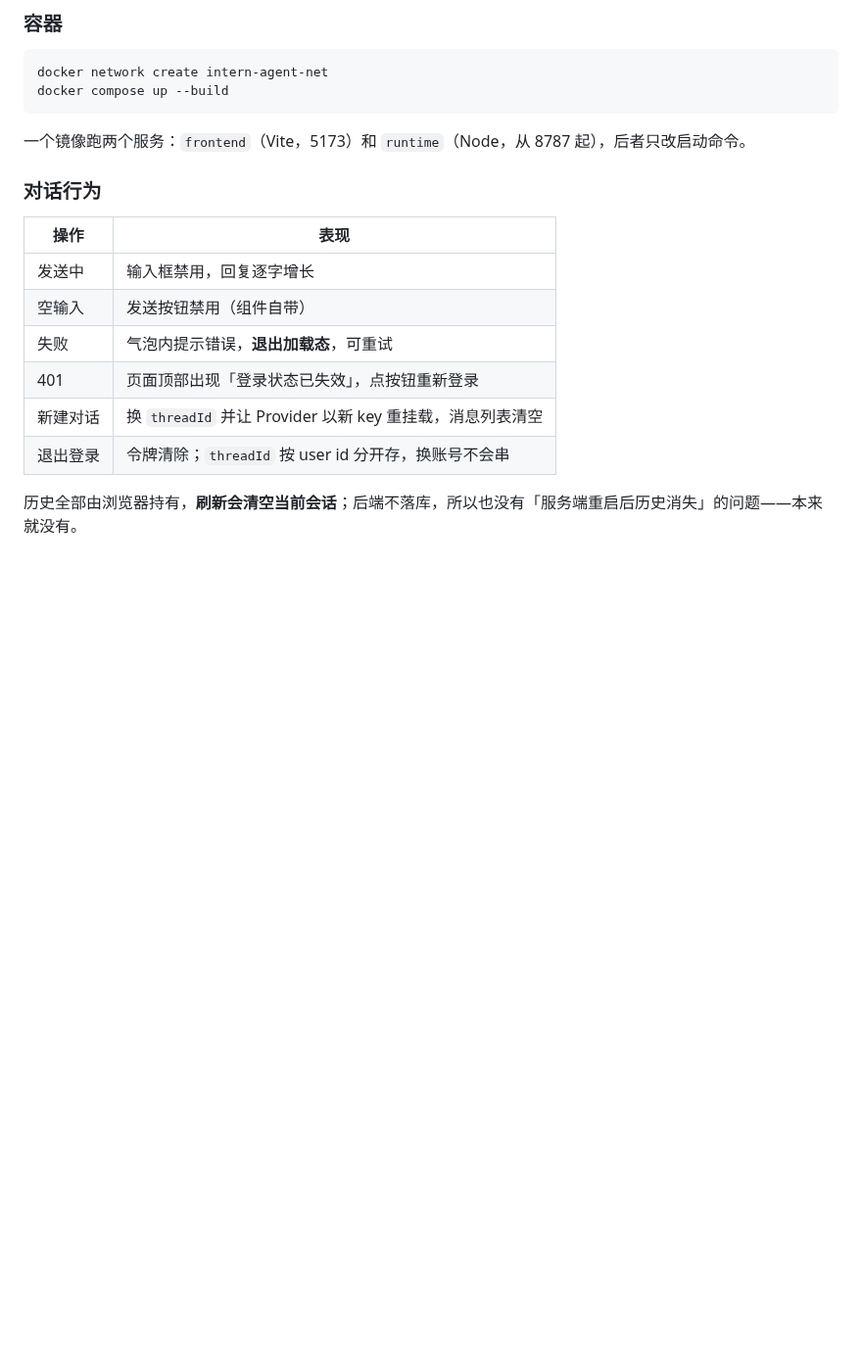
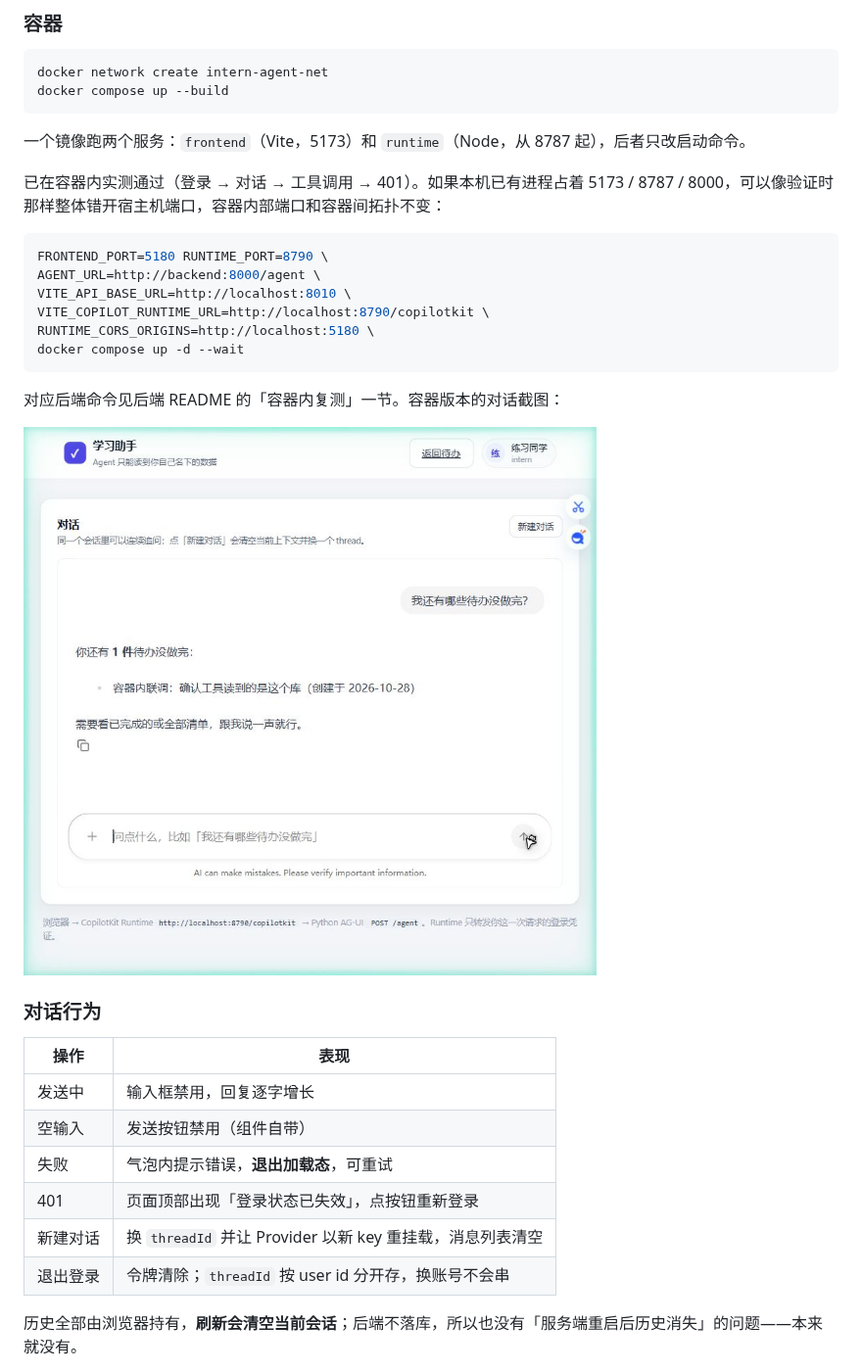
Before and after one commit to givenkills/intern-day-2-frontend, a Markdown page: README.md, the part around the change. Shown at 98% size. Rendered like a GitHub page; pictures changed too: docs/screenshots/day3-agent-chat-container.jpg (added); blank space fills up the shorter version.

Commit message:
docs: 补充容器内验证结论与截图

````diff
--- a/README.md
+++ b/README.md
@@ -86,6 +86,21 @@ docker compose up --build
 ```
 
 一个镜像跑两个服务：`frontend`（Vite，5173）和 `runtime`（Node，从 8787 起），后者只改启动命令。
+
+已在容器内实测通过（登录 → 对话 → 工具调用 → 401）。如果本机已有进程占着 5173 / 8787 / 8000，可以像验证时那样整体错开宿主机端口，容器内部端口和容器间拓扑不变：
+
+```bash
+FRONTEND_PORT=5180 RUNTIME_PORT=8790 \
+AGENT_URL=http://backend:8000/agent \
+VITE_API_BASE_URL=http://localhost:8010 \
+VITE_COPILOT_RUNTIME_URL=http://localhost:8790/copilotkit \
+RUNTIME_CORS_ORIGINS=http://localhost:5180 \
+docker compose up -d --wait
+```
+
+对应后端命令见后端 README 的「容器内复测」一节。容器版本的对话截图：
+
+![容器内对话](docs/screenshots/day3-agent-chat-container.jpg)
 
 ### 对话行为
 
````
